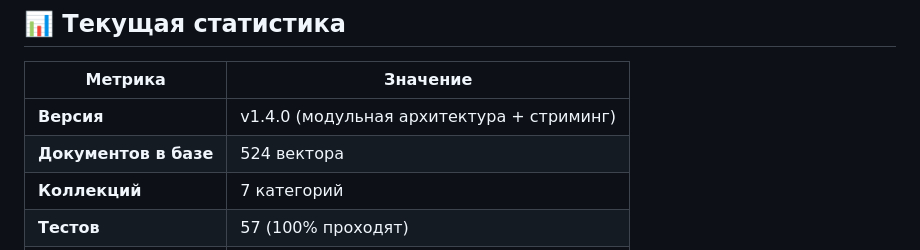
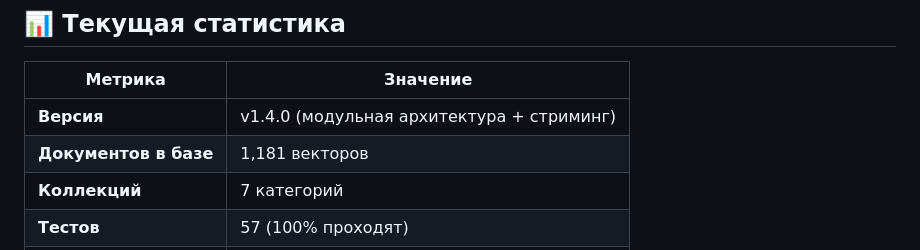
Before and after one commit to seomozg/udmtpp, a Markdown page: README.md, the part around the change. Drawn GitHub-style.

Commit message:
docs: Update database statistics to 1,181 documents
- Updated README.md with current database size: 1,181 vectors
- Refreshed collection statistics after database expansion
- Added new API endpoints documentation (/parse-site-full, /rebuild-from-cache)
- Improved project structure documentation

```diff
--- a/README.md
+++ b/README.md
@@ -27,7 +27,7 @@
 | Метрика | Значение |
 |---|---|
 | **Версия** | v1.4.0 (модульная архитектура + стриминг) |
-| **Документов в базе** | 524 вектора |
+| **Документов в базе** | 1,181 векторов |
 | **Коллекций** | 7 категорий |
 | **Тестов** | 57 (100% проходят) |
 | **Модулей** | 10 основных модулей |
```
